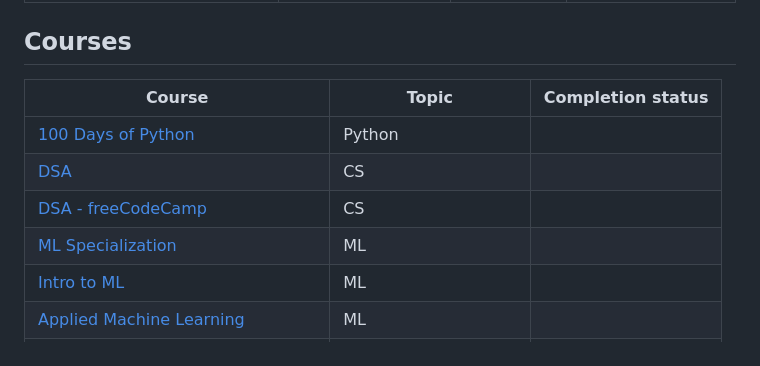
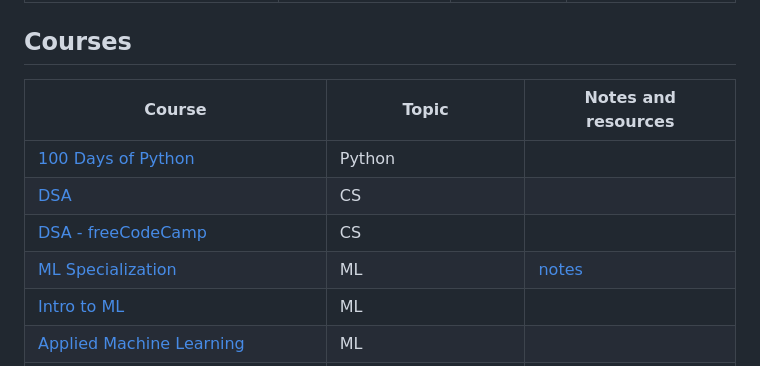
Before and after one commit to eugenebaraka/Books-and-Courses, a Markdown page: README.md, the part around the change. Rendered like a GitHub page.

Commit message:
add link

```diff
--- a/README.md
+++ b/README.md
@@ -20,12 +20,12 @@
 
 ## Courses
 
-|Course                                                                                                                                                                         |Topic                         | Completion status|
+|Course                                                                                                                                                                         |Topic                         | Notes and resources |
 |------------------------------------------------------------------------------------------------------------------------------------------------------ |----------------------------|-------------------------|
 |[100 Days of Python](https://www.udemy.com/course/100-days-of-code/) |Python | |
 |[DSA](https://www.udacity.com/course/data-structures-and-algorithms-in-python--ud513)                                         | CS   ||
 |[DSA - freeCodeCamp](https://www.youtube.com/watch?v=8hly31xKli0)                                         | CS  ||
-|[ML Specialization](https://www.coursera.org/specializations/machine-learning-introduction)                                     |ML           		        ||
+|[ML Specialization](https://www.coursera.org/specializations/machine-learning-introduction)                                     |ML           		        |[notes](./MLSpecialization)|
 |[Intro to ML](https://www.udacity.com/course/intro-to-machine-learning--ud120)                                                         |ML                              ||
 |[Applied Machine Learning](https://github.com/dair-ai/ML-YouTube-Courses#stanford-cs229-machine-learning)      |ML				||
 |[ML Lecture](https://www.youtube.com/playlist?list=PLzrCXlf6ypbxS5OYOY3EN_0u2fDuIT6Gt)				     |ML (dives into maths) ||
```
